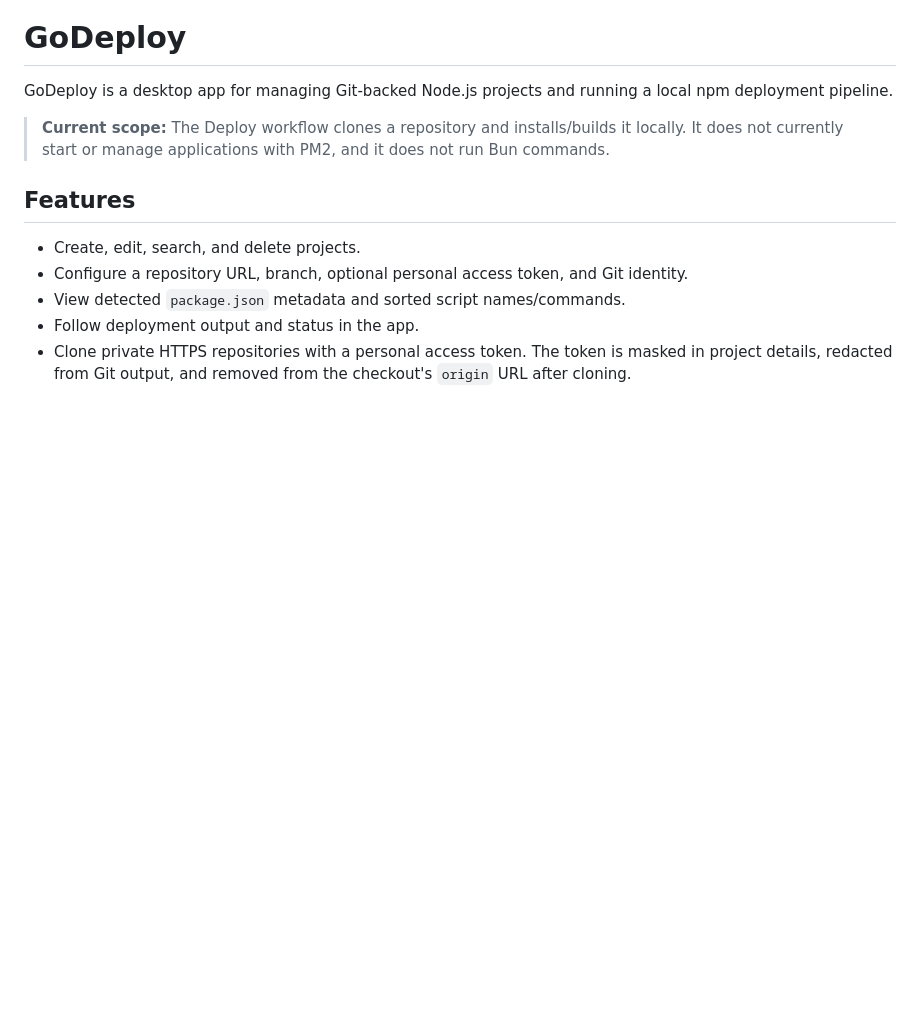
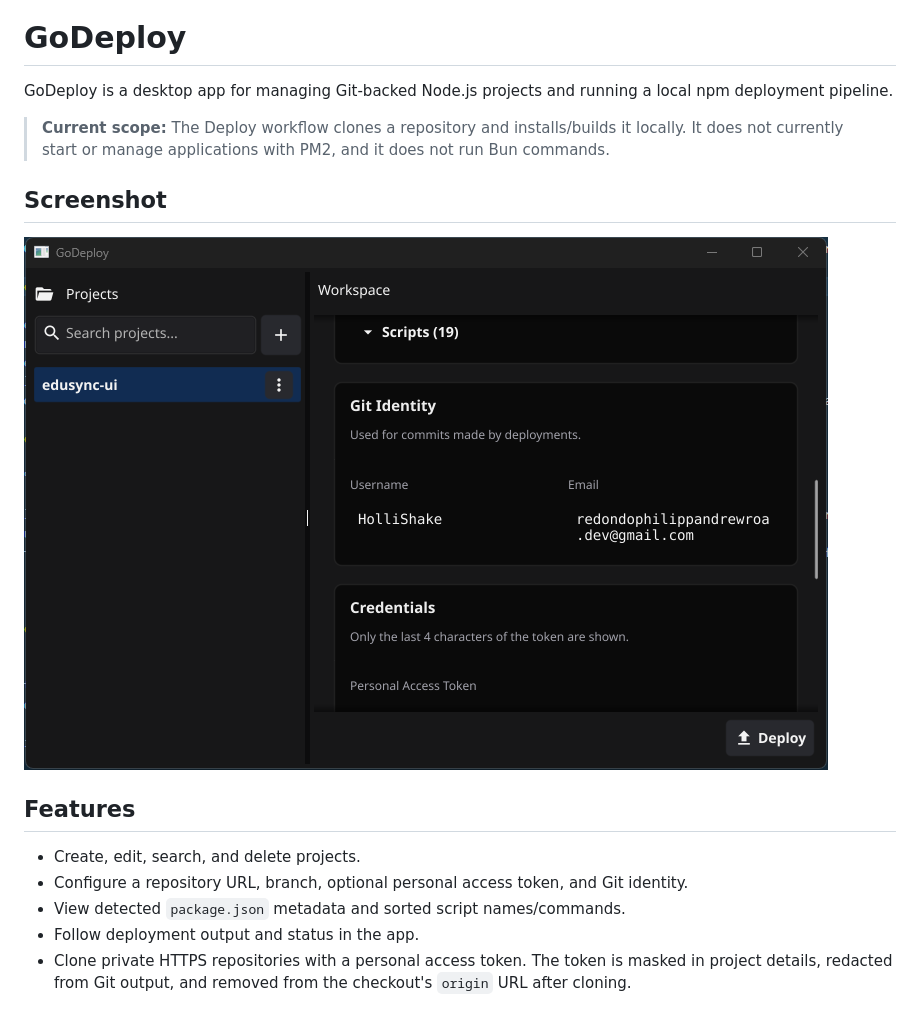
Before and after one commit to HolliShake/godeploy, a Markdown page: README.md, the part around the change. GitHub-like rendering; pictures changed too: docs/sample-1.png (added); blank space fills up the shorter version.

Commit message:
added imaged in readme

```diff
--- a/README.md
+++ b/README.md
@@ -3,6 +3,10 @@
 GoDeploy is a desktop app for managing Git-backed Node.js projects and running a local npm deployment pipeline.
 
 > **Current scope:** The Deploy workflow clones a repository and installs/builds it locally. It does not currently start or manage applications with PM2, and it does not run Bun commands.
+
+## Screenshot
+
+![GoDeploy project workspace](docs/sample-1.png)
 
 ## Features
 
```
